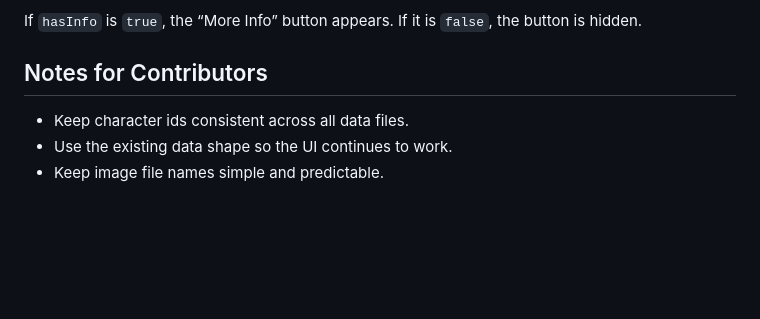
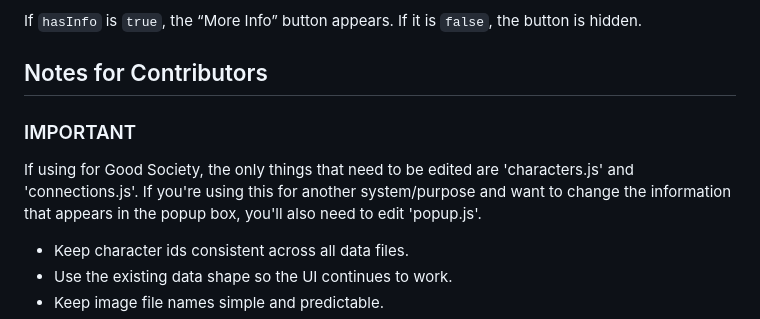
Before and after one commit to zfitzgeraldNU/GoodSociety_characterWeb, a Markdown page: README.md, the part around the change. Rendered like a GitHub page; blank space fills up the shorter version.

```diff
--- a/README.md
+++ b/README.md
@@ -90,6 +90,10 @@ If `hasInfo` is `true`, the “More Info” button appears. If it is `false`, th
 
 ## Notes for Contributors
 
+### IMPORTANT
+If using for Good Society, the only things that need to be edited are 'characters.js' and 'connections.js'. If you're using this for another system/purpose and want to change the information that appears in the popup box, you'll also need to edit 'popup.js'.
+
+
 * Keep character ids consistent across all data files.
 * Use the existing data shape so the UI continues to work.
 * Keep image file names simple and predictable.
```
